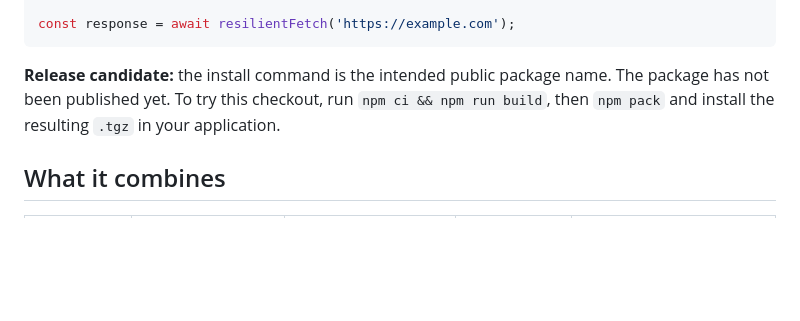
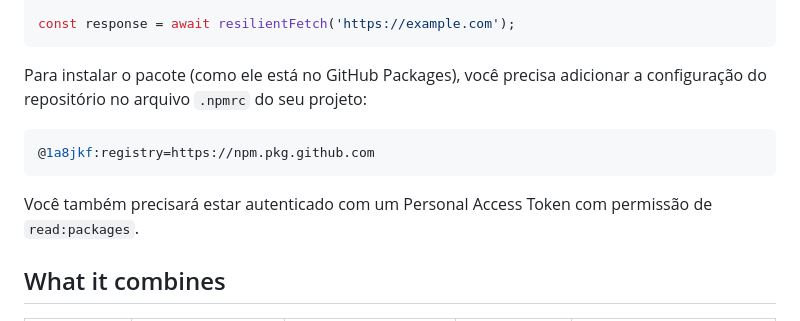
Before and after one commit to 1a8jkf/universal-resilience-toolkit, a Markdown page: README.md, the part around the change. Rendered like a GitHub page; blank space fills up the shorter version.

Commit message:
docs: update install instructions for GitHub Packages

````diff
--- a/README.md
+++ b/README.md
@@ -28,10 +28,13 @@ const resilientFetch = withResilience(
 const response = await resilientFetch('https://example.com');
 ```
 
-**Release candidate:** the install command is the intended public package name. The
-package has not been published yet. To try this checkout, run `npm ci && npm run build`,
-then `npm pack` and install the resulting `.tgz` in your application.
+Para instalar o pacote (como ele está no GitHub Packages), você precisa adicionar a configuração do repositório no arquivo `.npmrc` do seu projeto:
 
+```ini
+@1a8jkf:registry=https://npm.pkg.github.com
+```
+
+Você também precisará estar autenticado com um Personal Access Token com permissão de `read:packages`.
 ## What it combines
 
 | Package                                              | Retry/backoff         | Rate limiting                 | Circuit breaker  | State strategy                       |
````
